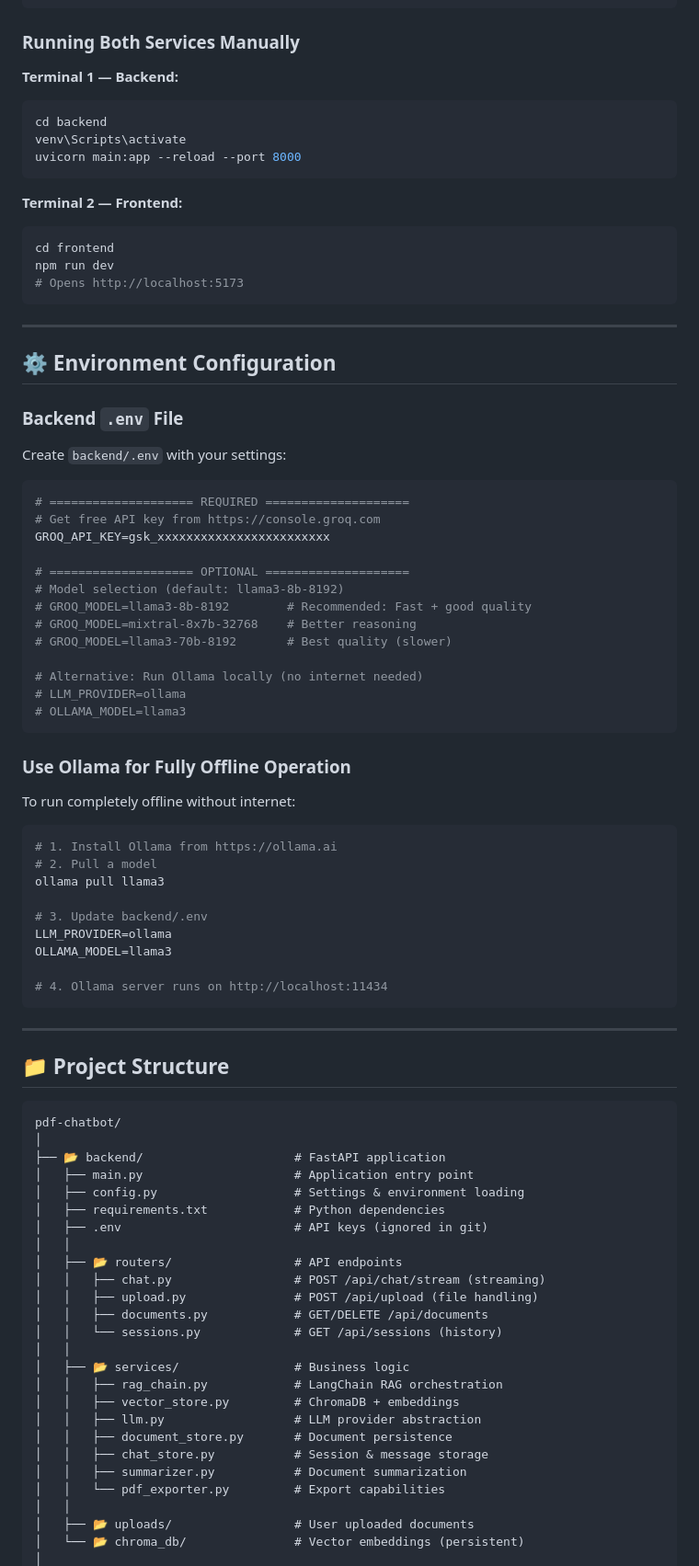
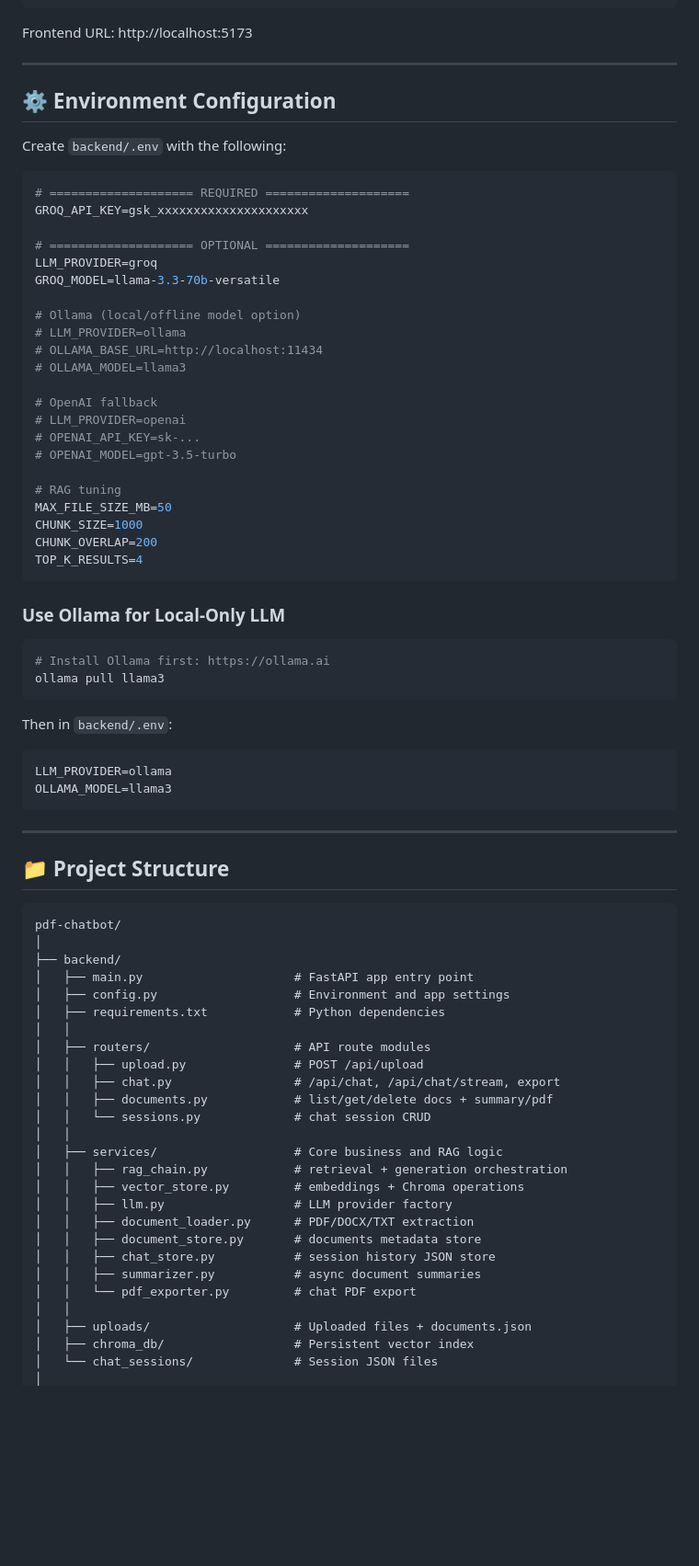
Before and after one commit to Komaldhiman0704/DocInsight, a Markdown page: README.md, the part around one of its changes. Shown at 92% size. Drawn GitHub-style; blank space fills up the shorter version.

Commit message:
docs: revamp README with professional project guide

````diff
--- a/README.md
+++ b/README.md
@@ -156,90 +154,82 @@ npm install
 npm run dev
 ```
 
-### Running Both Services Manually
-
-**Terminal 1 — Backend:**
-```bash
-cd backend
-venv\Scripts\activate
-uvicorn main:app --reload --port 8000
-```
-
-**Terminal 2 — Frontend:**
-```bash
-cd frontend
-npm run dev
-# Opens http://localhost:5173
-```
+Frontend URL: http://localhost:5173
 
 ---
 
 ## ⚙️ Environment Configuration
 
-### Backend `.env` File
-
-Create `backend/.env` with your settings:
+Create `backend/.env` with the following:
 
 ```env
 # ==================== REQUIRED ====================
-# Get free API key from https://console.groq.com
-GROQ_API_KEY=gsk_xxxxxxxxxxxxxxxxxxxxxxxx
+GROQ_API_KEY=gsk_xxxxxxxxxxxxxxxxxxxxx
 
 # ==================== OPTIONAL ====================
-# Model selection (default: llama3-8b-8192)
-# GROQ_MODEL=llama3-8b-8192        # Recommended: Fast + good quality
-# GROQ_MODEL=mixtral-8x7b-32768    # Better reasoning
-# GROQ_MODEL=llama3-70b-8192       # Best quality (slower)
+LLM_PROVIDER=groq
+GROQ_MODEL=llama-3.3-70b-versatile
 
-# Alternative: Run Ollama locally (no internet needed)
+# Ollama (local/offline model option)
 # LLM_PROVIDER=ollama
+# OLLAMA_BASE_URL=http://localhost:11434
 # OLLAMA_MODEL=llama3
+
+# OpenAI fallback
+# LLM_PROVIDER=openai
+# OPENAI_API_KEY=sk-...
+# OPENAI_MODEL=gpt-3.5-turbo
+
+# RAG tuning
+MAX_FILE_SIZE_MB=50
+CHUNK_SIZE=1000
+CHUNK_OVERLAP=200
+TOP_K_RESULTS=4
 ```
 
-### Use Ollama for Fully Offline Operation
-
-To run completely offline without internet:
+### Use Ollama for Local-Only LLM
 
 ```bash
-# 1. Install Ollama from https://ollama.ai
-# 2. Pull a model
+# Install Ollama first: https://ollama.ai
 ollama pull llama3
+```
 
-# 3. Update backend/.env
+Then in `backend/.env`:
+
+```env
 LLM_PROVIDER=ollama
 OLLAMA_MODEL=llama3
-
-# 4. Ollama server runs on http://localhost:11434
 ```
 
 ---
 
 ## 📁 Project Structure
 
-```
+```text
 pdf-chatbot/
 │
-├── 📂 backend/                     # FastAPI application
-│   ├── main.py                     # Application entry point
-│   ├── config.py                   # Settings & environment loading
+├── backend/
+│   ├── main.py                     # FastAPI app entry point
+│   ├── config.py                   # Environment and app settings
 │   ├── requirements.txt            # Python dependencies
-│   ├── .env                        # API keys (ignored in git)
 │   │
-│   ├── 📂 routers/                 # API endpoints
-│   │   ├── chat.py                 # POST /api/chat/stream (streaming)
-│   │   ├── upload.py               # POST /api/upload (file handling)
-│   │   ├── documents.py            # GET/DELETE /api/documents
-│   │   └── sessions.py             # GET /api/sessions (history)
+│   ├── routers/                    # API route modules
+│   │   ├── upload.py               # POST /api/upload
+│   │   ├── chat.py                 # /api/chat, /api/chat/stream, export
+│   │   ├── documents.py            # list/get/delete docs + summary/pdf
+│   │   └── sessions.py             # chat session CRUD
 │   │
-│   ├── 📂 services/                # Business logic
-│   │   ├── rag_chain.py            # LangChain RAG orchestration
-│   │   ├── vector_store.py         # ChromaDB + embeddings
-│   │   ├── llm.py                  # LLM provider abstraction
-│   │   ├── document_store.py       # Document persistence
-│   │   ├── chat_store.py           # Session & message storage
-│   │   ├── summarizer.py           # Document summarization
-│   │   └── pdf_exporter.py         # Export capabilities
+│   ├── services/                   # Core business and RAG logic
+│   │   ├── rag_chain.py            # retrieval + generation orchestration
+│   │   ├── vector_store.py         # embeddings + Chroma operations
+│   │   ├── llm.py                  # LLM provider factory
+│   │   ├── document_loader.py      # PDF/DOCX/TXT extraction
+│   │   ├── document_store.py       # documents metadata store
+│   │   ├── chat_store.py           # session history JSON store
+│   │   ├── summarizer.py           # async document summaries
+│   │   └── pdf_exporter.py         # chat PDF export
 │   │
-│   ├── 📂 uploads/                 # User uploaded documents
-│   └── 📂 chroma_db/               # Vector embeddings (persistent)
+│   ├── uploads/                    # Uploaded files + documents.json
+│   ├── chroma_db/                  # Persistent vector index
+│   └── chat_sessions/              # Session JSON files
 │
````
Also changed, not shown: other parts of README.md (+214 -224 lines).
